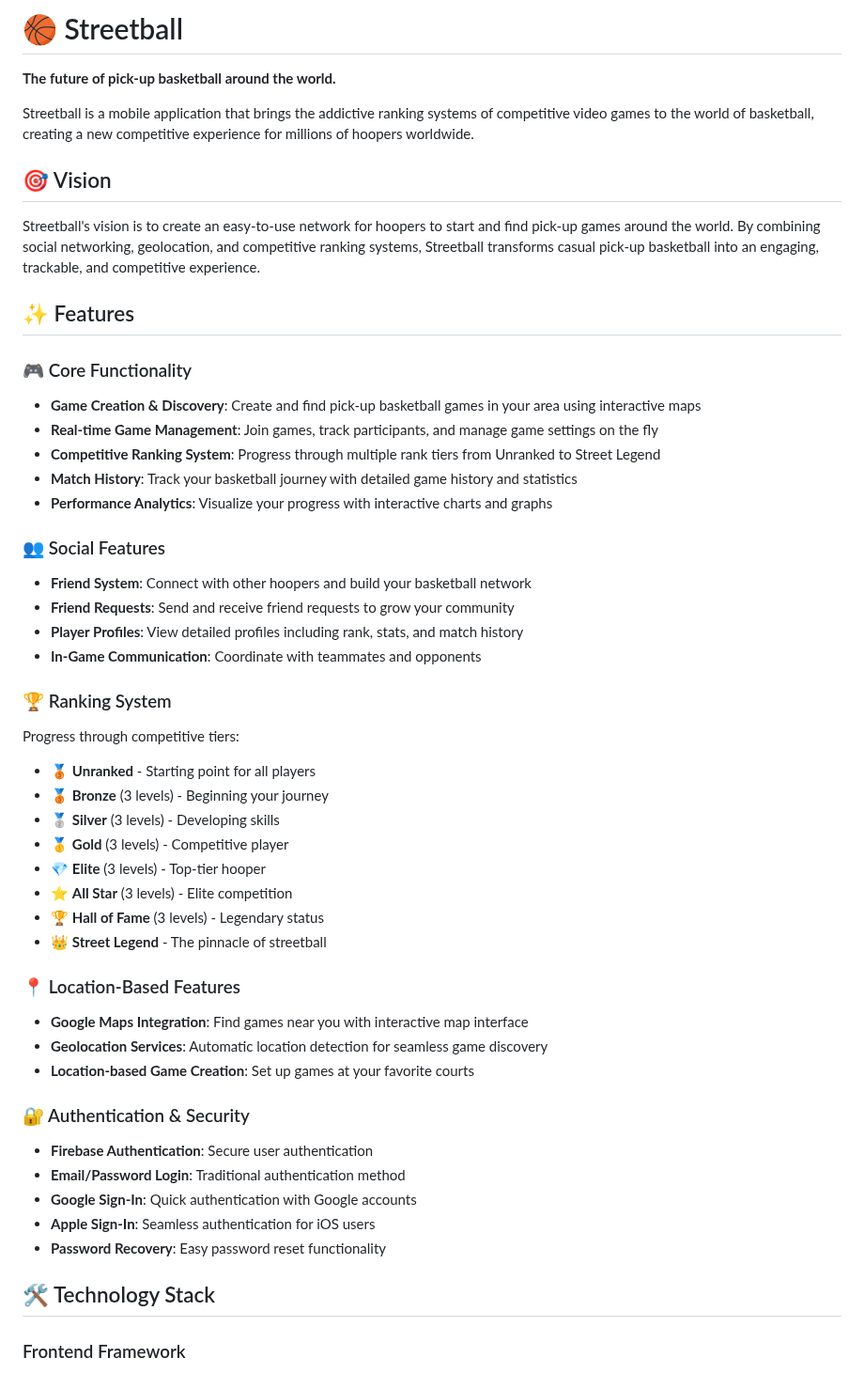
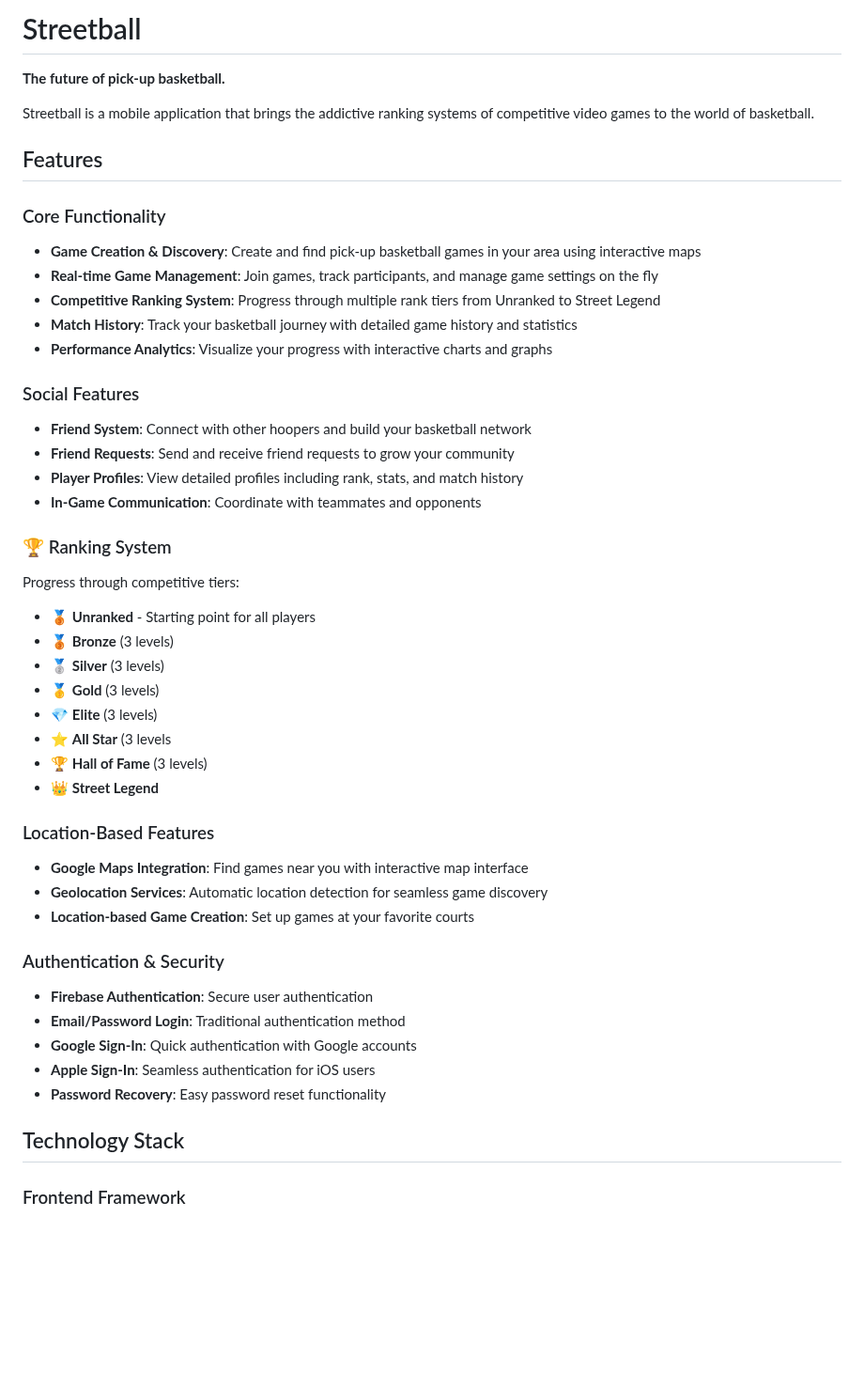
Before and after one commit to Caleb-Gawthroupe/streetball, a Markdown page: README.md, the part around one of its changes. Shown at 94% size. Rendered like a GitHub page; blank space fills up the shorter version.

Commit message:
Revise README structure and content
Updated README to improve clarity and organization, including renaming sections and refining content.

```diff
--- a/README.md
+++ b/README.md
@@ -1,23 +1,19 @@
-# 🏀 Streetball
+# Streetball
 
-**The future of pick-up basketball around the world.**
+**The future of pick-up basketball.**
 
-Streetball is a mobile application that brings the addictive ranking systems of competitive video games to the world of basketball, creating a new competitive experience for millions of hoopers worldwide.
+Streetball is a mobile application that brings the addictive ranking systems of competitive video games to the world of basketball.
 
-## 🎯 Vision
+## Features
 
-Streetball's vision is to create an easy-to-use network for hoopers to start and find pick-up games around the world. By combining social networking, geolocation, and competitive ranking systems, Streetball transforms casual pick-up basketball into an engaging, trackable, and competitive experience.
-
-## ✨ Features
-
-### 🎮 Core Functionality
+### Core Functionality
 - **Game Creation & Discovery**: Create and find pick-up basketball games in your area using interactive maps
 - **Real-time Game Management**: Join games, track participants, and manage game settings on the fly
 - **Competitive Ranking System**: Progress through multiple rank tiers from Unranked to Street Legend
 - **Match History**: Track your basketball journey with detailed game history and statistics
 - **Performance Analytics**: Visualize your progress with interactive charts and graphs
 
-### 👥 Social Features
+### Social Features
 - **Friend System**: Connect with other hoopers and build your basketball network
 - **Friend Requests**: Send and receive friend requests to grow your community
 - **Player Profiles**: View detailed profiles including rank, stats, and match history
@@ -26,27 +22,27 @@ Streetball's vision is to create an easy-to-use network for hoopers to start and
 ### 🏆 Ranking System
 Progress through competitive tiers:
 - 🥉 **Unranked** - Starting point for all players
-- 🥉 **Bronze** (3 levels) - Beginning your journey
-- 🥈 **Silver** (3 levels) - Developing skills
-- 🥇 **Gold** (3 levels) - Competitive player
-- 💎 **Elite** (3 levels) - Top-tier hooper
-- ⭐ **All Star** (3 levels) - Elite competition
-- 🏆 **Hall of Fame** (3 levels) - Legendary status
-- 👑 **Street Legend** - The pinnacle of streetball
+- 🥉 **Bronze** (3 levels)
+- 🥈 **Silver** (3 levels)
+- 🥇 **Gold** (3 levels)
+- 💎 **Elite** (3 levels)
+- ⭐ **All Star** (3 levels
+- 🏆 **Hall of Fame** (3 levels)
+- 👑 **Street Legend**
 
-### 📍 Location-Based Features
+### Location-Based Features
 - **Google Maps Integration**: Find games near you with interactive map interface
 - **Geolocation Services**: Automatic location detection for seamless game discovery
 - **Location-based Game Creation**: Set up games at your favorite courts
 
-### 🔐 Authentication & Security
+### Authentication & Security
 - **Firebase Authentication**: Secure user authentication
 - **Email/Password Login**: Traditional authentication method
 - **Google Sign-In**: Quick authentication with Google accounts
 - **Apple Sign-In**: Seamless authentication for iOS users
 - **Password Recovery**: Easy password reset functionality
 
-## 🛠️ Technology Stack
+## Technology Stack
 
 ### Frontend Framework
 - **Flutter** - Cross-platform mobile development framework
```
Also changed, not shown: other parts of README.md (+8 -46 lines).
